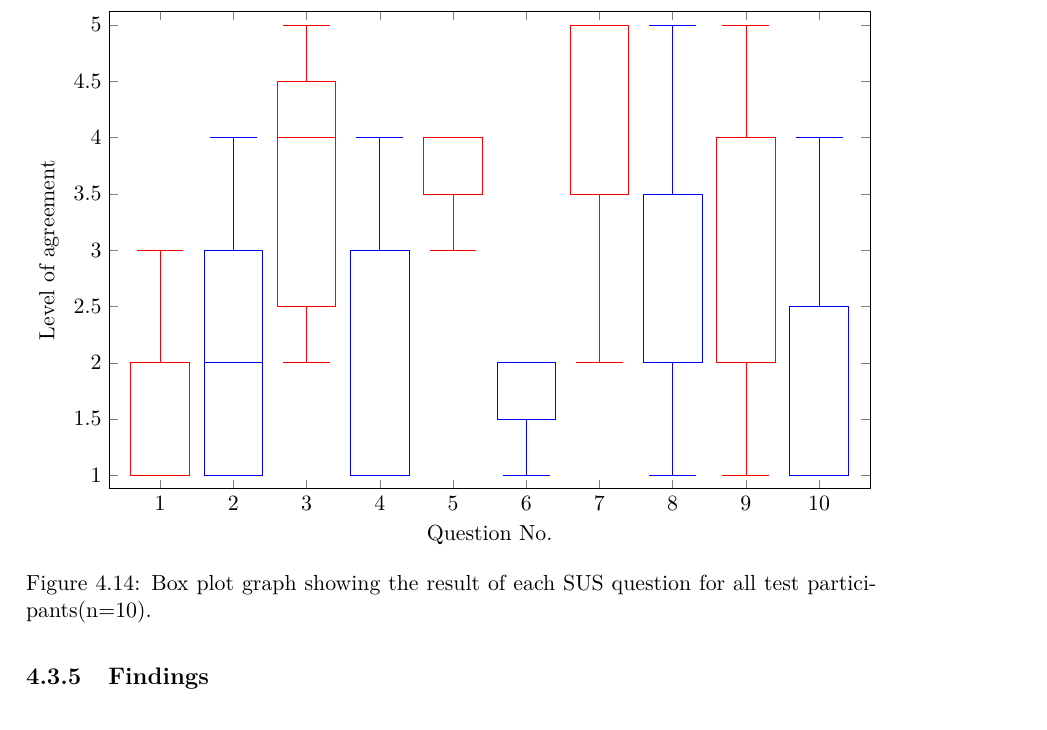
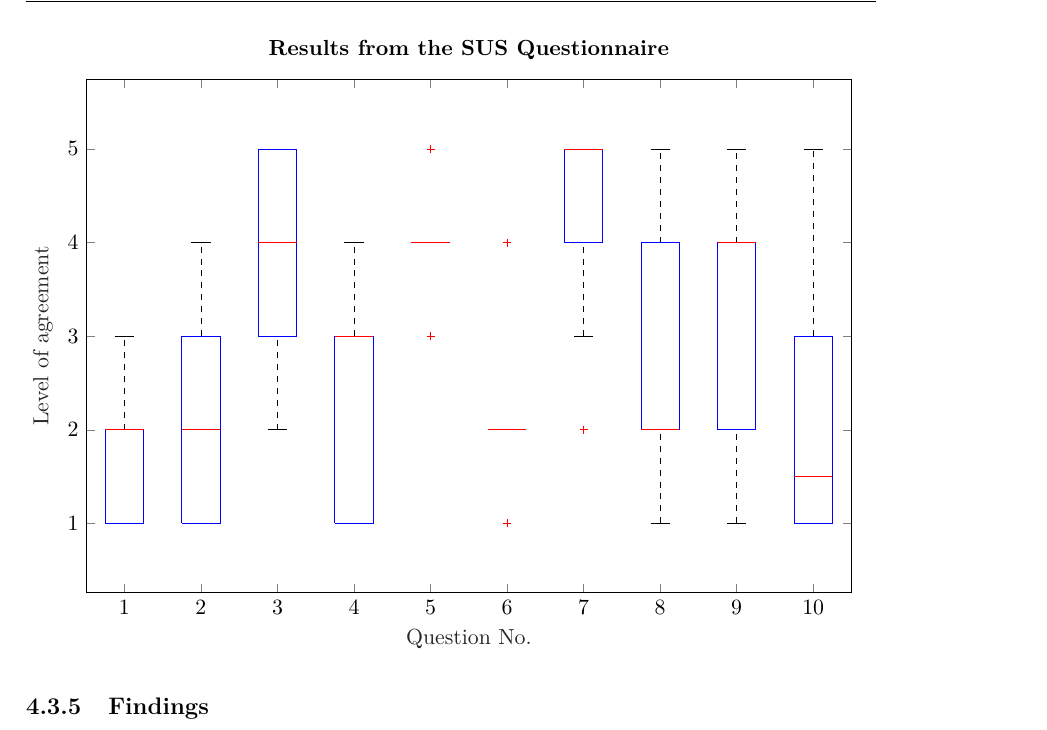
Before and after one commit to totalfreak/medialogyp4, a LaTeX thesis (Main.tex, which reads figure/Design/sus.tex, include/Design.tex): part of page 45 of 66, cut at the place of the change. Compiled offline with pdfLaTeX.

Commit message:
Added sus scale boxplot

```diff
--- /dev/null
+++ b/figure/Design/sus.tex
@@ -0,0 +1,405 @@
+% This file was created by matlab2tikz.
+%
+%The latest updates can be retrieved from
+%  http://www.mathworks.com/matlabcentral/fileexchange/22022-matlab2tikz-matlab2tikz
+%where you can also make suggestions and rate matlab2tikz.
+%
+\begin{tikzpicture}
+
+\begin{axis}[%
+width=0.9\linewidth,
+height=3.566in,
+scale only axis,
+unbounded coords=jump,
+xmin=0.5,
+xmax=10.5,
+xtick={1,2,3,4,5,6,7,8,9,10},
+xlabel style={font=\color{white!15!black}},
+xlabel={Question No.},
+ymin=0.257573175810164,
+ymax=5.7459492315434,
+ylabel style={font=\color{white!15!black}},
+ylabel={Level of agreement},
+axis background/.style={fill=white},
+title style={font=\bfseries},
+title={Results from the SUS Questionnaire},
+legend style={legend cell align=left, align=left, draw=white!15!black}
+]
+\addplot [color=black, dashed, forget plot]
+  table[row sep=crcr]{%
+1	2\\
+1	3\\
+};
+\addplot [color=black, dashed, forget plot]
+  table[row sep=crcr]{%
+2	3\\
+2	4\\
+};
+\addplot [color=black, dashed, forget plot]
+  table[row sep=crcr]{%
+3	5\\
+3	5\\
+};
+\addplot [color=black, dashed, forget plot]
+  table[row sep=crcr]{%
+4	3\\
+4	4\\
+};
+\addplot [color=black, dashed, forget plot]
+  table[row sep=crcr]{%
+5	4\\
+5	4\\
+};
+\addplot [color=black, dashed, forget plot]
+  table[row sep=crcr]{%
+6	2\\
+6	2\\
+};
+\addplot [color=black, dashed, forget plot]
+  table[row sep=crcr]{%
+7	5\\
+7	5\\
+};
+\addplot [color=black, dashed, forget plot]
+  table[row sep=crcr]{%
+8	4\\
+8	5\\
+};
+\addplot [color=black, dashed, forget plot]
+  table[row sep=crcr]{%
+9	4\\
+9	5\\
+};
+\addplot [color=black, dashed, forget plot]
+  table[row sep=crcr]{%
+10	3\\
+10	5\\
+};
+\addplot [color=black, dashed, forget plot]
+  table[row sep=crcr]{%
+1	1\\
+1	1\\
+};
+\addplot [color=black, dashed, forget plot]
+  table[row sep=crcr]{%
+2	1\\
+2	1\\
+};
+\addplot [color=black, dashed, forget plot]
+  table[row sep=crcr]{%
+3	2\\
+3	3\\
+};
+\addplot [color=black, dashed, forget plot]
+  table[row sep=crcr]{%
+4	1\\
+4	1\\
+};
+\addplot [color=black, dashed, forget plot]
+  table[row sep=crcr]{%
+5	4\\
+5	4\\
+};
+\addplot [color=black, dashed, forget plot]
+  table[row sep=crcr]{%
+6	2\\
+6	2\\
+};
+\addplot [color=black, dashed, forget plot]
+  table[row sep=crcr]{%
+7	3\\
+7	4\\
+};
+\addplot [color=black, dashed, forget plot]
+  table[row sep=crcr]{%
+8	1\\
+8	2\\
+};
+\addplot [color=black, dashed, forget plot]
+  table[row sep=crcr]{%
+9	1\\
+9	2\\
+};
+\addplot [color=black, dashed, forget plot]
+  table[row sep=crcr]{%
+10	1\\
+10	1\\
+};
+\addplot [color=black, forget plot]
+  table[row sep=crcr]{%
+0.875	3\\
+1.125	3\\
+};
+\addplot [color=black, forget plot]
+  table[row sep=crcr]{%
+1.875	4\\
+2.125	4\\
+};
+\addplot [color=black, forget plot]
+  table[row sep=crcr]{%
+2.875	5\\
+3.125	5\\
+};
+\addplot [color=black, forget plot]
+  table[row sep=crcr]{%
+3.875	4\\
+4.125	4\\
+};
+\addplot [color=black, forget plot]
+  table[row sep=crcr]{%
+4.875	4\\
+5.125	4\\
+};
+\addplot [color=black, forget plot]
+  table[row sep=crcr]{%
+5.875	2\\
+6.125	2\\
+};
+\addplot [color=black, forget plot]
+  table[row sep=crcr]{%
+6.875	5\\
+7.125	5\\
+};
+\addplot [color=black, forget plot]
+  table[row sep=crcr]{%
+7.875	5\\
+8.125	5\\
+};
+\addplot [color=black, forget plot]
+  table[row sep=crcr]{%
+8.875	5\\
+9.125	5\\
+};
+\addplot [color=black, forget plot]
+  table[row sep=crcr]{%
+9.875	5\\
+10.125	5\\
+};
+\addplot [color=black, forget plot]
+  table[row sep=crcr]{%
+0.875	1\\
+1.125	1\\
+};
+\addplot [color=black, forget plot]
+  table[row sep=crcr]{%
+1.875	1\\
+2.125	1\\
+};
+\addplot [color=black, forget plot]
+  table[row sep=crcr]{%
+2.875	2\\
+3.125	2\\
+};
+\addplot [color=black, forget plot]
+  table[row sep=crcr]{%
+3.875	1\\
+4.125	1\\
+};
+\addplot [color=black, forget plot]
+  table[row sep=crcr]{%
+4.875	4\\
+5.125	4\\
+};
+\addplot [color=black, forget plot]
+  table[row sep=crcr]{%
+5.875	2\\
+6.125	2\\
+};
+\addplot [color=black, forget plot]
+  table[row sep=crcr]{%
+6.875	3\\
+7.125	3\\
+};
+\addplot [color=black, forget plot]
+  table[row sep=crcr]{%
+7.875	1\\
+8.125	1\\
+};
+\addplot [color=black, forget plot]
+  table[row sep=crcr]{%
+8.875	1\\
+9.125	1\\
+};
+\addplot [color=black, forget plot]
+  table[row sep=crcr]{%
+9.875	1\\
+10.125	1\\
+};
+\addplot [color=blue, forget plot]
+  table[row sep=crcr]{%
+0.75	1\\
+0.75	2\\
+1.25	2\\
+1.25	1\\
+0.75	1\\
+};
+\addplot [color=blue, forget plot]
+  table[row sep=crcr]{%
+1.75	1\\
+1.75	3\\
+2.25	3\\
+2.25	1\\
+1.75	1\\
+};
+\addplot [color=blue, forget plot]
+  table[row sep=crcr]{%
+2.75	3\\
+2.75	5\\
+3.25	5\\
+3.25	3\\
+2.75	3\\
+};
+\addplot [color=blue, forget plot]
+  table[row sep=crcr]{%
+3.75	1\\
+3.75	3\\
+4.25	3\\
+4.25	1\\
+3.75	1\\
+};
+\addplot [color=blue, forget plot]
+  table[row sep=crcr]{%
+4.75	4\\
+4.75	4\\
+5.25	4\\
+5.25	4\\
+4.75	4\\
+};
+\addplot [color=blue, forget plot]
+  table[row sep=crcr]{%
+5.75	2\\
+5.75	2\\
+6.25	2\\
+6.25	2\\
+5.75	2\\
+};
+\addplot [color=blue, forget plot]
+  table[row sep=crcr]{%
+6.75	4\\
+6.75	5\\
+7.25	5\\
+7.25	4\\
+6.75	4\\
+};
+\addplot [color=blue, forget plot]
+  table[row sep=crcr]{%
+7.75	2\\
+7.75	4\\
+8.25	4\\
+8.25	2\\
+7.75	2\\
+};
+\addplot [color=blue, forget plot]
+  table[row sep=crcr]{%
+8.75	2\\
+8.75	4\\
+9.25	4\\
+9.25	2\\
+8.75	2\\
+};
+\addplot [color=blue, forget plot]
+  table[row sep=crcr]{%
+9.75	1\\
+9.75	3\\
+10.25	3\\
+10.25	1\\
+9.75	1\\
+};
+\addplot [color=red, forget plot]
+  table[row sep=crcr]{%
+0.75	2\\
+1.25	2\\
+};
+\addplot [color=red, forget plot]
+  table[row sep=crcr]{%
+1.75	2\\
+2.25	2\\
+};
+\addplot [color=red, forget plot]
+  table[row sep=crcr]{%
+2.75	4\\
+3.25	4\\
+};
+\addplot [color=red, forget plot]
+  table[row sep=crcr]{%
+3.75	3\\
+4.25	3\\
+};
+\addplot [color=red, forget plot]
+  table[row sep=crcr]{%
+4.75	4\\
+5.25	4\\
+};
+\addplot [color=red, forget plot]
+  table[row sep=crcr]{%
+5.75	2\\
+6.25	2\\
+};
+\addplot [color=red, forget plot]
+  table[row sep=crcr]{%
+6.75	5\\
+7.25	5\\
+};
+\addplot [color=red, forget plot]
+  table[row sep=crcr]{%
+7.75	2\\
+8.25	2\\
+};
+\addplot [color=red, forget plot]
+  table[row sep=crcr]{%
+8.75	4\\
+9.25	4\\
+};
+\addplot [color=red, forget plot]
+  table[row sep=crcr]{%
+9.75	1.5\\
+10.25	1.5\\
+};
+\addplot [color=black, draw=none, mark=+, mark options={solid, red}, forget plot]
+  table[row sep=crcr]{%
+nan	nan\\
+};
+\addplot [color=black, draw=none, mark=+, mark options={solid, red}, forget plot]
+  table[row sep=crcr]{%
+nan	nan\\
+};
+\addplot [color=black, draw=none, mark=+, mark options={solid, red}, forget plot]
+  table[row sep=crcr]{%
+nan	nan\\
+};
+\addplot [color=black, draw=none, mark=+, mark options={solid, red}, forget plot]
+  table[row sep=crcr]{%
+nan	nan\\
+};
+\addplot [color=black, draw=none, mark=+, mark options={solid, red}, forget plot]
+  table[row sep=crcr]{%
+5	3\\
+5	3\\
+5	5\\
+5	5\\
+};
+\addplot [color=black, draw=none, mark=+, mark options={solid, red}, forget plot]
+  table[row sep=crcr]{%
+6	1\\
+6	1\\
+6	4\\
+6	4\\
+};
+\addplot [color=black, draw=none, mark=+, mark options={solid, red}, forget plot]
+  table[row sep=crcr]{%
+7	2\\
+};
+\addplot [color=black, draw=none, mark=+, mark options={solid, red}, forget plot]
+  table[row sep=crcr]{%
+nan	nan\\
+};
+\addplot [color=black, draw=none, mark=+, mark options={solid, red}, forget plot]
+  table[row sep=crcr]{%
+nan	nan\\
+};
+\addplot [color=black, draw=none, mark=+, mark options={solid, red}, forget plot]
+  table[row sep=crcr]{%
+nan	nan\\
+};
+\end{axis}
+\end{tikzpicture}%
--- a/include/Design.tex
+++ b/include/Design.tex
@@ -198,69 +198,8 @@ The test participants for the usability test were found by convenience sampling
 	\item 	I felt very confident using the system.
 	\item 	I needed to learn a lot of things before I could get going with this system.
 \end{enumerate}
-\begin{figure}[H]
-	\centering
-
-	\begin{tikzpicture}
-	\begin{axis}
-	[
-	boxplot/draw direction=y,
-	height=10cm,
-	width=15cm,
-	enlargelimits=0.03,
-	ytick={1,1.5,2,2.5,3,3.5,4,4.5,5},
-	xtick={1,2,3,4,5,6,7,8,9,10},
-	xlabel=Question No.,
-	ylabel={Level of agreement},
-	xticklabels={
-		1,2,3,4,5,6,7,8,9,10}
-	]
-	\addplot+[boxplot]
-	table[row sep=\\,y index=0] {
-		data\\ 1\\ 1\\ 1\\ 1\\ 2\\ 2\\ 2\\ 2\\ 2\\ 3\\
-	};
-	\addplot+[boxplot]
-	table[row sep=\\,y index=0] {
-		data\\ 1\\ 1\\ 1\\ 2\\ 2\\ 2\\ 3\\ 3\\ 4\\ 4\\
-	};
-	\addplot+[boxplot]
-	table[row sep=\\,y index=0] {
-		data\\ 2\\ 2\\ 3\\ 4\\ 4\\ 4\\ 4\\ 5\\ 5\\ 5\\
-	};
-	\addplot+[boxplot]
-	table[row sep=\\,y index=0] {
-		data\\ 1\\ 1\\ 1\\ 2\\ 3\\ 3\\ 3\\ 3\\ 3\\ 4\\
-	};
-	\addplot+[boxplot]
-	table[row sep=\\,y index=0] {
-		data\\ 3\\ 3\\ 4\\ 4\\ 4\\ 4\\ 4\\ 4\\ 5\\ 5\\
-	};
-	\addplot+[boxplot]
-	table[row sep=\\,y index=0] {
-		data\\ 1\\ 1\\ 2\\ 2\\ 2\\ 2\\ 2\\ 2\\ 4\\ 4\\
-	};
-	\addplot+[boxplot]
-	table[row sep=\\,y index=0] {
-		data\\ 2\\ 3\\ 4\\ 4\\ 5\\ 5\\ 5\\ 5\\ 5\\ 5\\
-	};
-	\addplot+[boxplot]
-	table[row sep=\\,y index=0] {
-		data\\ 1\\ 2\\ 2\\ 2\\ 2\\ 2\\ 3\\ 4\\ 4\\ 5\\
-	};
-	\addplot+[boxplot]
-	table[row sep=\\,y index=0] {
-		data\\ 1\\ 2\\ 2\\ 3\\ 4\\ 4\\ 4\\ 4\\ 4\\ 5\\
-	};
-	\addplot+[boxplot]
-	table[row sep=\\,y index=0] {
-		data\\ 1\\ 1\\ 1\\ 1\\ 1\\ 2\\ 2\\ 3\\ 4\\ 5\\
-	};
-	\end{axis}
-	\end{tikzpicture}
-	\caption{Box plot graph showing the result of each SUS question for all test participants(n=10).}
-	\label{fig:boxPlotResults}
-\end{figure}
-
+%SUS boxplot
+\input{figure/Design/sus.tex}
 \subsection{Findings}
 
 \begin{figure}[H]
```
Also changed, not shown: include/Design.tex (2 more changed lines).
